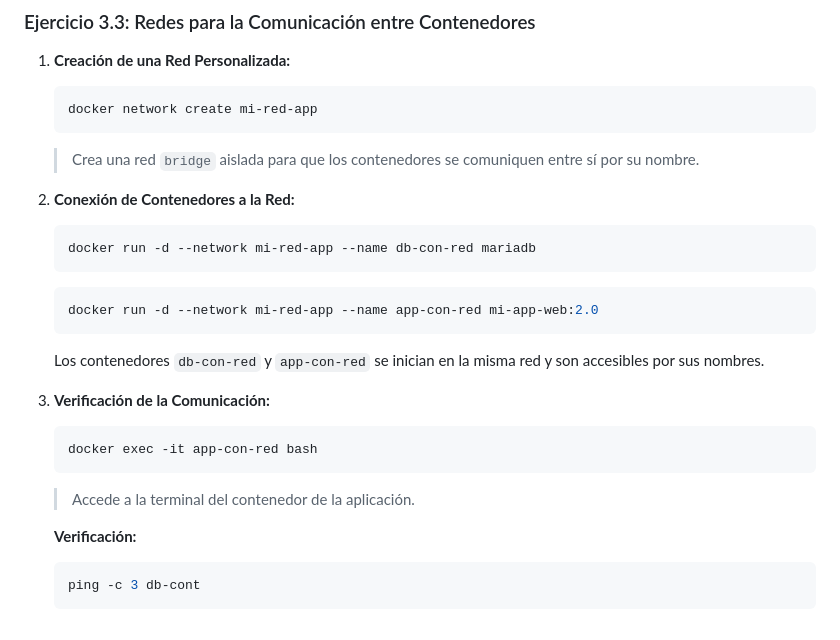
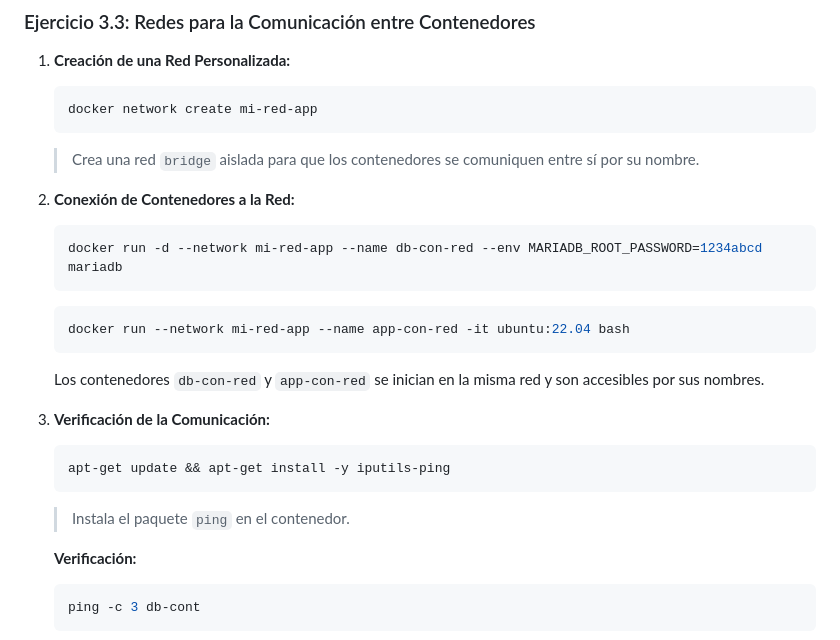
Before and after one commit to usfxch/com610-labs, a Markdown page: tema2/lab-2.2-gestion-de-contenedores-y-volumenes-locales.md, the part around the change. Drawn GitHub-style.

Commit message:
Fix ejercicio 3.3

````diff
--- a/tema2/lab-2.2-gestion-de-contenedores-y-volumenes-locales.md
+++ b/tema2/lab-2.2-gestion-de-contenedores-y-volumenes-locales.md
@@ -190,20 +190,20 @@ Estos ejercicios te guiarán a través de los conceptos de volúmenes y redes.
 
 2. **Conexión de Contenedores a la Red:**
     ```bash
-    docker run -d --network mi-red-app --name db-con-red mariadb
+    docker run -d --network mi-red-app --name db-con-red --env MARIADB_ROOT_PASSWORD=1234abcd mariadb
     ```
 
     ```bash
-    docker run -d --network mi-red-app --name app-con-red mi-app-web:2.0
+    docker run --network mi-red-app --name app-con-red -it ubuntu:22.04 bash
     ```
 
     Los contenedores `db-con-red` y `app-con-red` se inician en la misma red y son accesibles por sus nombres.
 
 3. **Verificación de la Comunicación:**
     ```bash
-    docker exec -it app-con-red bash
+    apt-get update && apt-get install -y iputils-ping
     ```
-    > Accede a la terminal del contenedor de la aplicación.
+    > Instala el paquete `ping` en el contenedor.
 
     **Verificación:**
     ```bash
````
